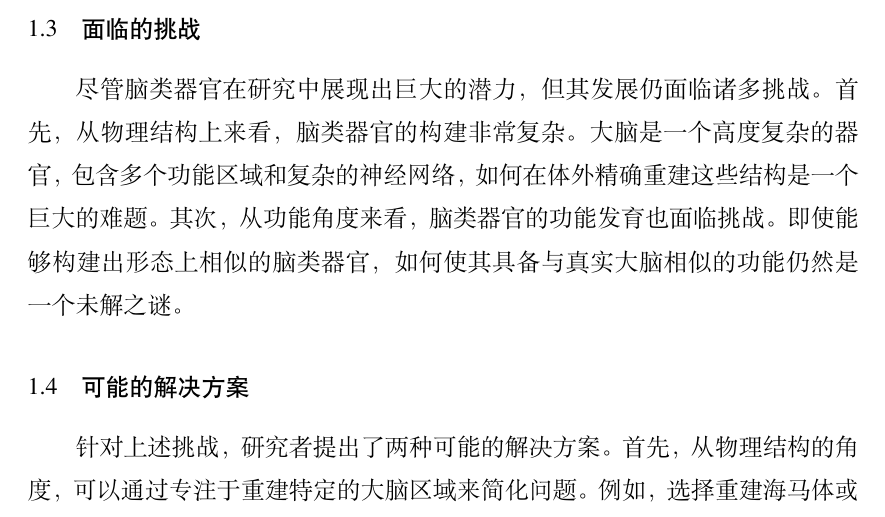
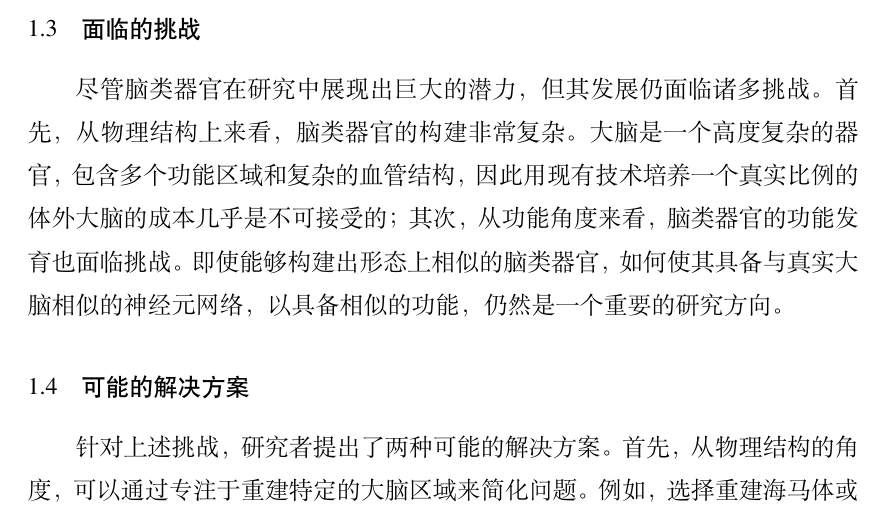
Before and after one commit to zivmax/brain-proj, a LaTeX thesis (Thesis.tex, which reads Tex/Chap_1_Intro.tex): part of page 6 of 12, cut so that both start at the same text. Compiled offline with XeLaTeX; a missing font is replaced by an installed copy or a similar font.

Commit message:
fix: Enhance clarity in Chapter 1 by elaborating on the challenges of developing brain organoids and their functional development

```diff
--- a/Tex/Chap_1_Intro.tex
+++ b/Tex/Chap_1_Intro.tex
@@ -7,7 +7,7 @@
 脑类器官的主要目的是在更加可控的环境中研究与大脑相关的疾病。传统的动物模型虽然在一定程度上能够模拟人类大脑的功能，但由于物种差异，其研究结果往往难以直接应用于人类。而脑类器官则能够更好地模拟人类大脑的发育和功能，为研究神经系统疾病提供了新的可能性。
 
 \section{面临的挑战}\label{sec:research-challenges}
-尽管脑类器官在研究中展现出巨大的潜力，但其发展仍面临诸多挑战。首先，从物理结构上来看，脑类器官的构建非常复杂。大脑是一个高度复杂的器官，包含多个功能区域和复杂的神经网络，如何在体外精确重建这些结构是一个巨大的难题。其次，从功能角度来看，脑类器官的功能发育也面临挑战。即使能够构建出形态上相似的脑类器官，如何使其具备与真实大脑相似的功能仍然是一个未解之谜。
+尽管脑类器官在研究中展现出巨大的潜力，但其发展仍面临诸多挑战。首先，从物理结构上来看，脑类器官的构建非常复杂。大脑是一个高度复杂的器官，包含多个功能区域和复杂的血管结构，因此用现有技术培养一个真实比例的体外大脑的成本几乎是不可接受的；其次，从功能角度来看，脑类器官的功能发育也面临挑战。即使能够构建出形态上相似的脑类器官，如何使其具备与真实大脑相似的神经元网络，以具备相似的功能，仍然是一个重要的研究方向。
 
 \section{可能的解决方案}\label{sec:research-solutions}
 针对上述挑战，研究者提出了两种可能的解决方案。首先，从物理结构的角度，可以通过专注于重建特定的大脑区域来简化问题。例如，选择重建海马体或前额叶皮层等特定区域，而不是试图重建整个大脑。其次，从功能发育的角度，可以通过主动“训练”脑类器官，使其接受类似于真实大脑的完整刺激，从而促进其功能发育。这种训练可以通过电刺激、化学刺激或光遗传学等手段实现。
```
